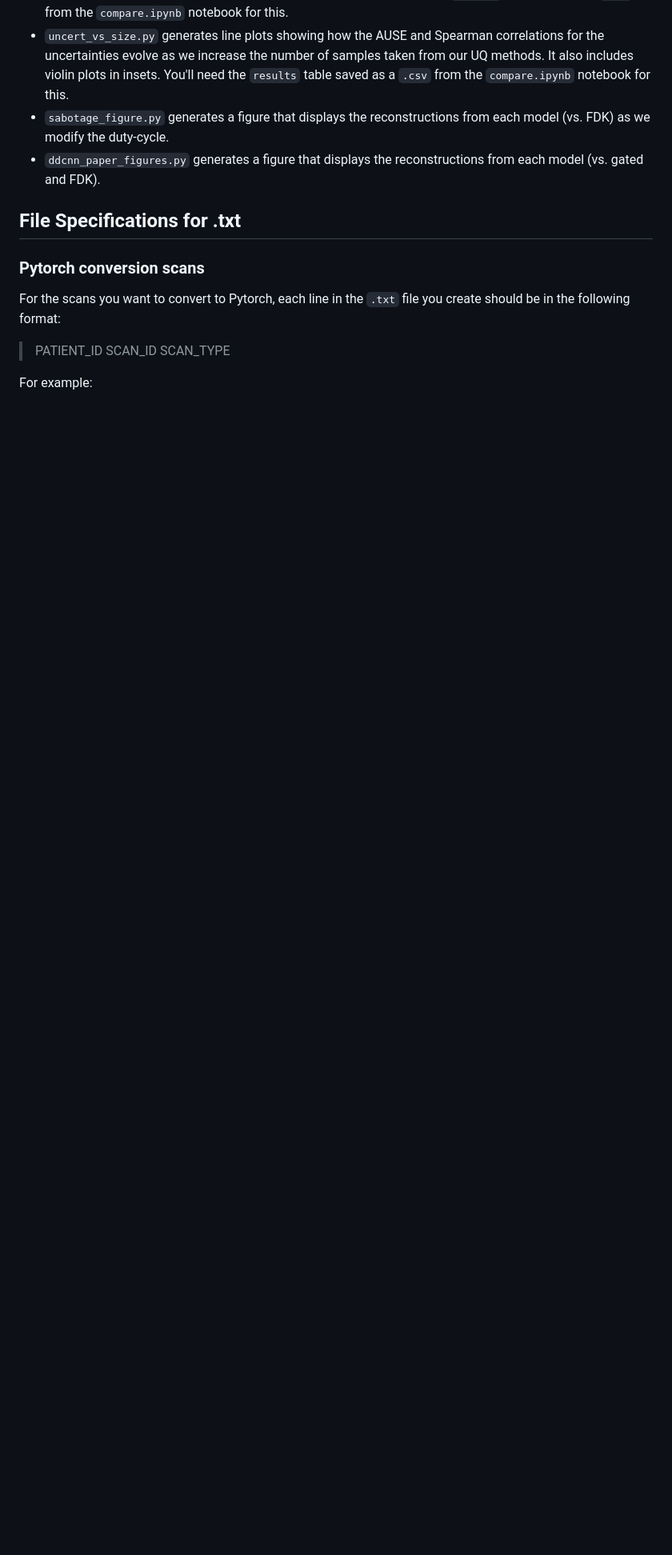
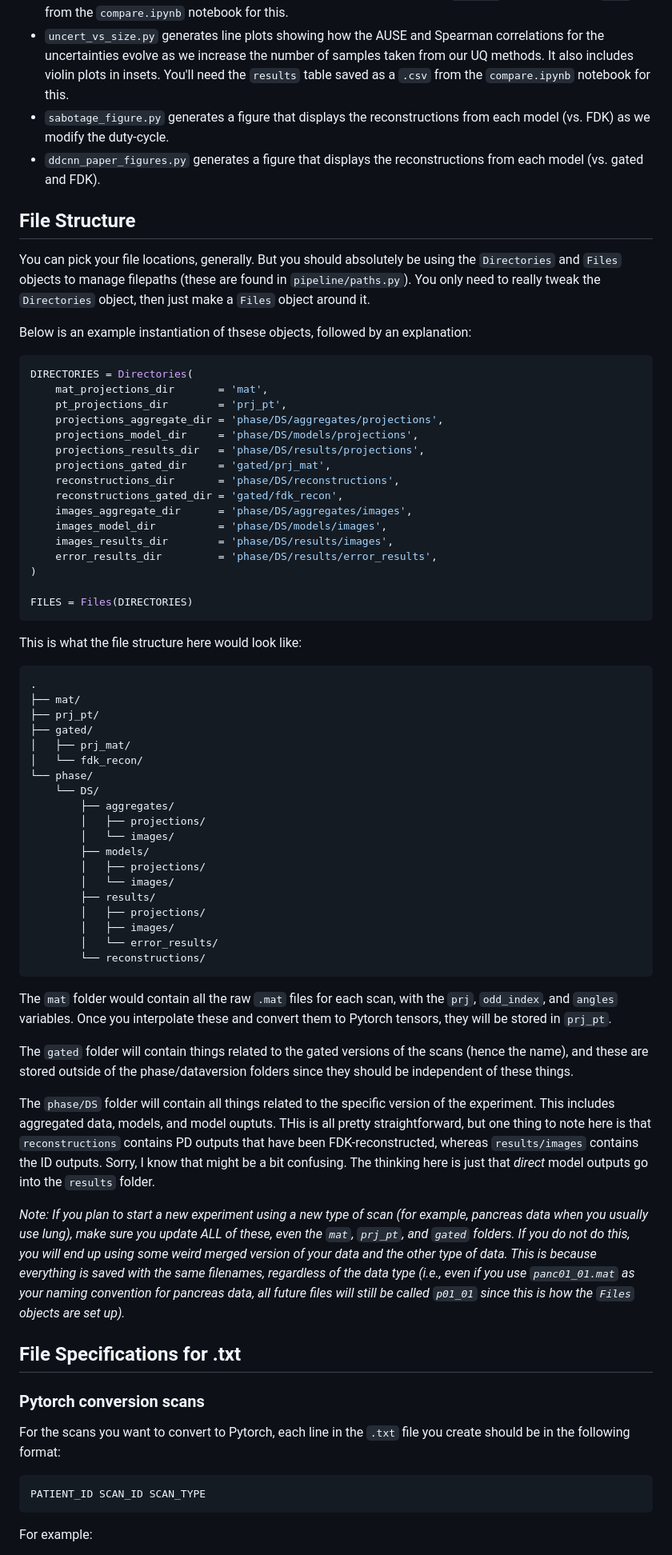
Before and after one commit to noah-silverberg/ngCBCT, a Markdown page: README.md, the part around the change printed below. Shown: that part at 80% size. Rendered like a GitHub page; blank space fills up the shorter version.

````diff
--- a/README.md
+++ b/README.md
@@ -74,12 +80,68 @@ There are some easy-to-use scripts for generating figures. Some of these are for
 * ``sabotage_figure.py`` generates a figure that displays the reconstructions from each model (vs. FDK) as we modify the duty-cycle.
 * ``ddcnn_paper_figures.py`` generates a figure that displays the reconstructions from each model (vs. gated and FDK).
 
+## File Structure
+
+You can pick your file locations, generally. But you should absolutely be using the ``Directories`` and ``Files`` objects to manage filepaths (these are found in ``pipeline/paths.py``). You only need to really tweak the ``Directories`` object, then just make a ``Files`` object around it.
+
+Below is an example instantiation of thsese objects, followed by an explanation:
+```python
+DIRECTORIES = Directories(
+    mat_projections_dir       = 'mat',
+    pt_projections_dir        = 'prj_pt',
+    projections_aggregate_dir = 'phase/DS/aggregates/projections',
+    projections_model_dir     = 'phase/DS/models/projections',
+    projections_results_dir   = 'phase/DS/results/projections',
+    projections_gated_dir     = 'gated/prj_mat',
+    reconstructions_dir       = 'phase/DS/reconstructions',
+    reconstructions_gated_dir = 'gated/fdk_recon',
+    images_aggregate_dir      = 'phase/DS/aggregates/images',
+    images_model_dir          = 'phase/DS/models/images',
+    images_results_dir        = 'phase/DS/results/images',
+    error_results_dir         = 'phase/DS/results/error_results',
+)
+
+FILES = Files(DIRECTORIES)
+```
+
+This is what the file structure here would look like:
+```txt
+.
+├── mat/
+├── prj_pt/
+├── gated/
+│   ├── prj_mat/
+│   └── fdk_recon/
+└── phase/
+    └── DS/
+        ├── aggregates/
+        │   ├── projections/
+        │   └── images/
+        ├── models/
+        │   ├── projections/
+        │   └── images/
+        ├── results/
+        │   ├── projections/
+        │   ├── images/
+        │   └── error_results/
+        └── reconstructions/
+```
+The ``mat`` folder would contain all the raw ``.mat`` files for each scan, with the ``prj``, ``odd_index``, and ``angles`` variables. Once you interpolate these and convert them to Pytorch tensors, they will be stored in ``prj_pt``.
+
+The ``gated`` folder will contain things related to the gated versions of the scans (hence the name), and these are stored outside of the phase/dataversion folders since they should be independent of these things.
+
+The ``phase/DS`` folder will contain all things related to the specific version of the experiment. This includes aggregated data, models, and model ouptuts. THis is all pretty straightforward, but one thing to note here is that ``reconstructions`` contains PD outputs that have been FDK-reconstructed, whereas ``results/images`` contains the ID outputs. Sorry, I know that might be a bit confusing. The thinking here is just that *direct* model outputs go into the ``results`` folder.
+
+*Note: If you plan to start a new experiment using a new type of scan (for example, pancreas data when you usually use lung), make sure you update ALL of these, even the ``mat``, ``prj_pt``, and ``gated`` folders. If you do not do this, you will end up using some weird merged version of your data and the other type of data. This is because everything is saved with the same filenames, regardless of the data type (i.e., even if you use ``panc01_01.mat`` as your naming convention for pancreas data, all future files will still be called ``p01_01`` since this is how the ``Files`` objects are set up).*
+
 
 ## File Specifications for .txt
 
 ### Pytorch conversion scans
 
 For the scans you want to convert to Pytorch, each line in the ``.txt`` file you create should be in the following format:
-> PATIENT_ID SCAN_ID SCAN_TYPE
+```txt
+PATIENT_ID SCAN_ID SCAN_TYPE
+```
 
 For example:
````
Also changed, not shown: other parts of README.md (+46 -34 lines).
